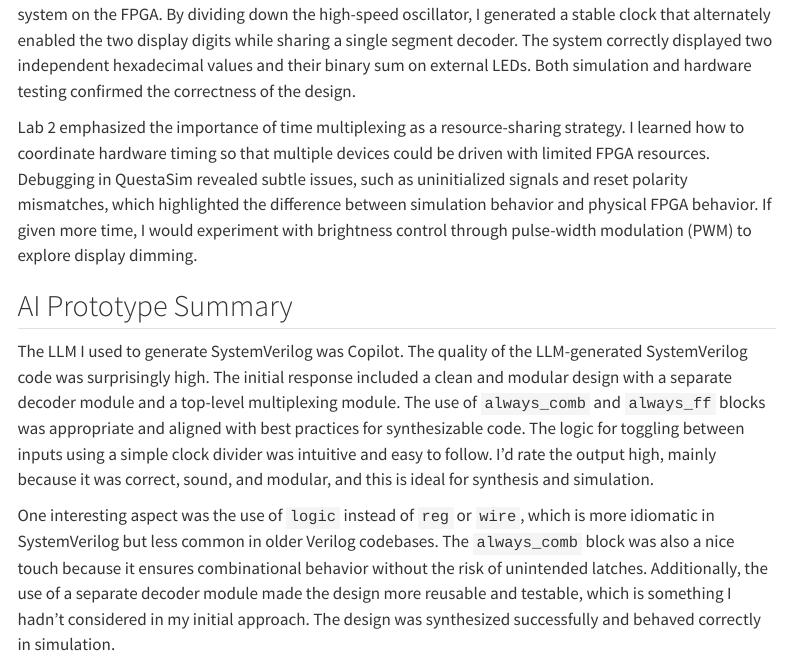
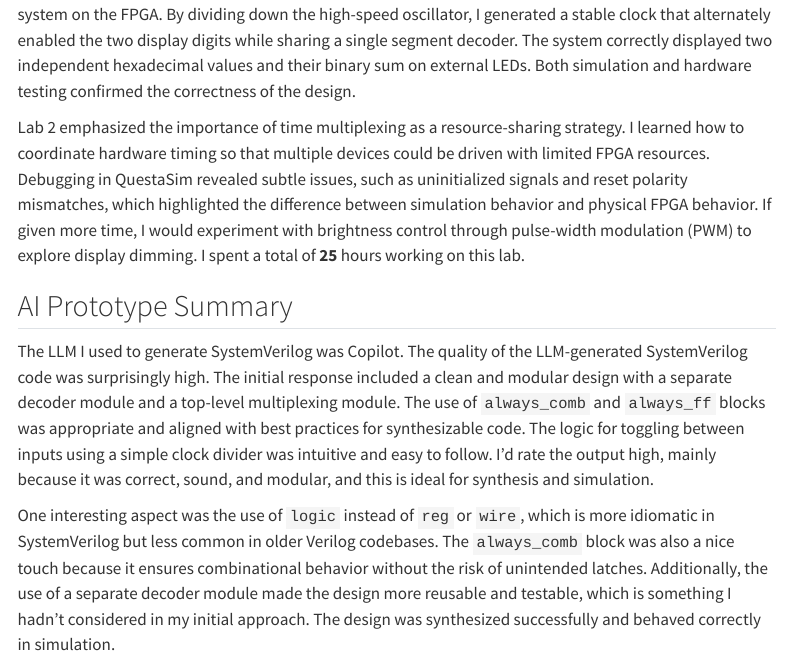
Before and after one commit to brbownds/e155-portfolio, a Quarto document (Lab_2.qmd): the page in a window 1100 px wide, from 3650 px down. Rendered offline with R 4.5, knitr and Pandoc in place of Quarto, with nearby package versions; menus at the side of the page are left out.

Commit message:
modified port

```diff
--- a/Lab_2.qmd
+++ b/Lab_2.qmd
@@ -62,7 +62,7 @@ Figure 4: Screenshot of a QuestaSim simulation demonstrating that all 256 tests
 
 In this lab, I successfully designed and implemented a time-multiplexed dual seven-segment display system on the FPGA. By dividing down the high-speed oscillator, I generated a stable  clock that alternately enabled the two display digits while sharing a single segment decoder. The system correctly displayed two independent hexadecimal values and their binary sum on external LEDs. Both simulation and hardware testing confirmed the correctness of the design.
 
-Lab 2 emphasized the importance of time multiplexing as a resource-sharing strategy. I learned how to coordinate hardware timing so that multiple devices could be driven with limited FPGA resources. Debugging in QuestaSim revealed subtle issues, such as uninitialized signals and reset polarity mismatches, which highlighted the difference between simulation behavior and physical FPGA behavior. If given more time, I would experiment with brightness control through pulse-width modulation (PWM) to explore display dimming.
+Lab 2 emphasized the importance of time multiplexing as a resource-sharing strategy. I learned how to coordinate hardware timing so that multiple devices could be driven with limited FPGA resources. Debugging in QuestaSim revealed subtle issues, such as uninitialized signals and reset polarity mismatches, which highlighted the difference between simulation behavior and physical FPGA behavior. If given more time, I would experiment with brightness control through pulse-width modulation (PWM) to explore display dimming.  I spent a total of **25** hours working on this lab.
 
 ## AI Prototype Summary
 The LLM I used to generate SystemVerilog was Copilot. The quality of the LLM-generated SystemVerilog code was surprisingly high. The initial response included a clean and modular design with a separate decoder module and a top-level multiplexing module. The use of `always_comb` and `always_ff` blocks was appropriate and aligned with best practices for synthesizable code. The logic for toggling between inputs using a simple clock divider was intuitive and easy to follow. I’d rate the output high, mainly because it was correct, sound, and modular, and this is ideal for synthesis and simulation.
```
